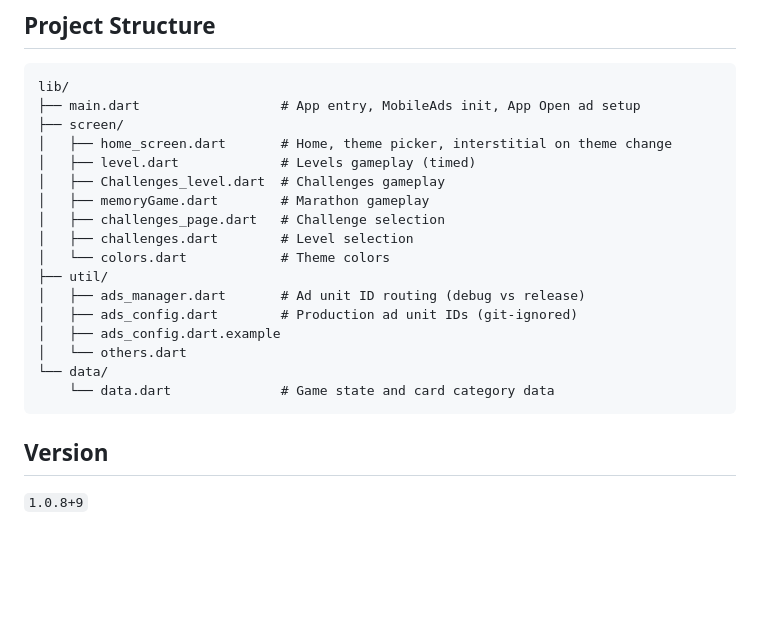
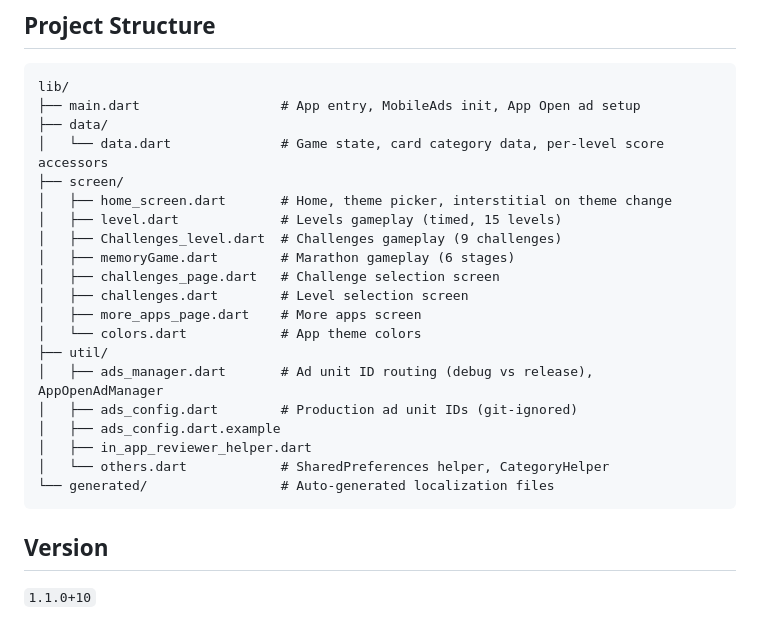
Before and after one commit to banghuazhao/classic_memory_game, a Markdown page: README.md, the part around one of its changes. GitHub-like rendering; blank space fills up the shorter version.

````diff
--- a/README.md
+++ b/README.md
@@ -63,23 +92,26 @@ For iOS, run `pod install` in the `ios/` directory if needed.
 ```
 lib/
 ├── main.dart                  # App entry, MobileAds init, App Open ad setup
+├── data/
+│   └── data.dart              # Game state, card category data, per-level score accessors
 ├── screen/
 │   ├── home_screen.dart       # Home, theme picker, interstitial on theme change
-│   ├── level.dart             # Levels gameplay (timed)
-│   ├── Challenges_level.dart  # Challenges gameplay
-│   ├── memoryGame.dart        # Marathon gameplay
-│   ├── challenges_page.dart   # Challenge selection
-│   ├── challenges.dart        # Level selection
-│   └── colors.dart            # Theme colors
+│   ├── level.dart             # Levels gameplay (timed, 15 levels)
+│   ├── Challenges_level.dart  # Challenges gameplay (9 challenges)
+│   ├── memoryGame.dart        # Marathon gameplay (6 stages)
+│   ├── challenges_page.dart   # Challenge selection screen
+│   ├── challenges.dart        # Level selection screen
+│   ├── more_apps_page.dart    # More apps screen
+│   └── colors.dart            # App theme colors
 ├── util/
-│   ├── ads_manager.dart       # Ad unit ID routing (debug vs release)
+│   ├── ads_manager.dart       # Ad unit ID routing (debug vs release), AppOpenAdManager
 │   ├── ads_config.dart        # Production ad unit IDs (git-ignored)
 │   ├── ads_config.dart.example
-│   └── others.dart
-└── data/
-    └── data.dart              # Game state and card category data
+│   ├── in_app_reviewer_helper.dart
+│   └── others.dart            # SharedPreferences helper, CategoryHelper
+└── generated/                 # Auto-generated localization files
 ```
 
 ## Version
 
-`1.0.8+9`
+`1.1.0+10`
````
Also changed, not shown: other parts of README.md (+40 -11 lines).
